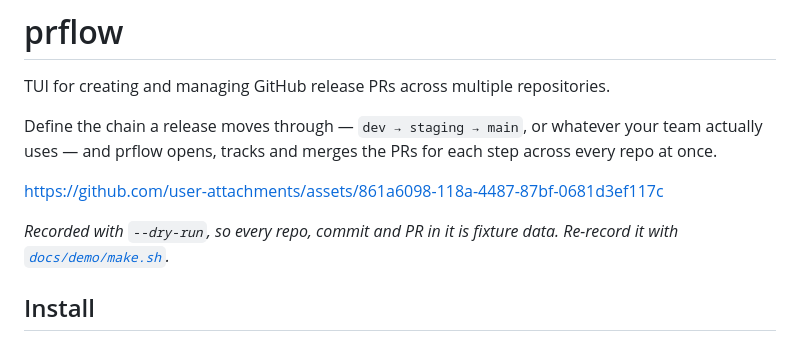
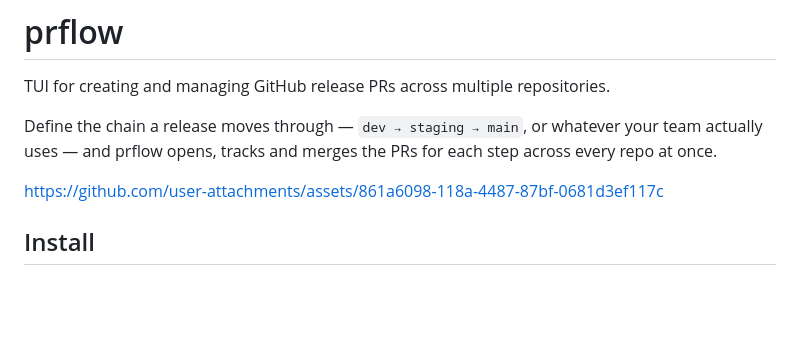
Before and after one commit to JonrGull/prflow, a Markdown page: README.md, the part around the change. GitHub-like rendering; blank space fills up the shorter version.

Commit message:
Drop the caption under the README demo
How to re-record it is in docs/demo/README.md.

Co-Authored-By: Claude Opus 5.5 <noreply@anthropic.com>
Claude-Session: https://claude.ai/code/session_01P3Fr34m1sFnbBSg2w4pwuU

```diff
--- a/README.md
+++ b/README.md
@@ -7,9 +7,6 @@ your team actually uses — and prflow opens, tracks and merges the PRs for each
 step across every repo at once.
 
 https://github.com/user-attachments/assets/861a6098-118a-4487-87bf-0681d3ef117c
-
-*Recorded with `--dry-run`, so every repo, commit and PR in it is fixture data.
-Re-record it with [`docs/demo/make.sh`](docs/demo/).*
 
 ## Install
 
```
